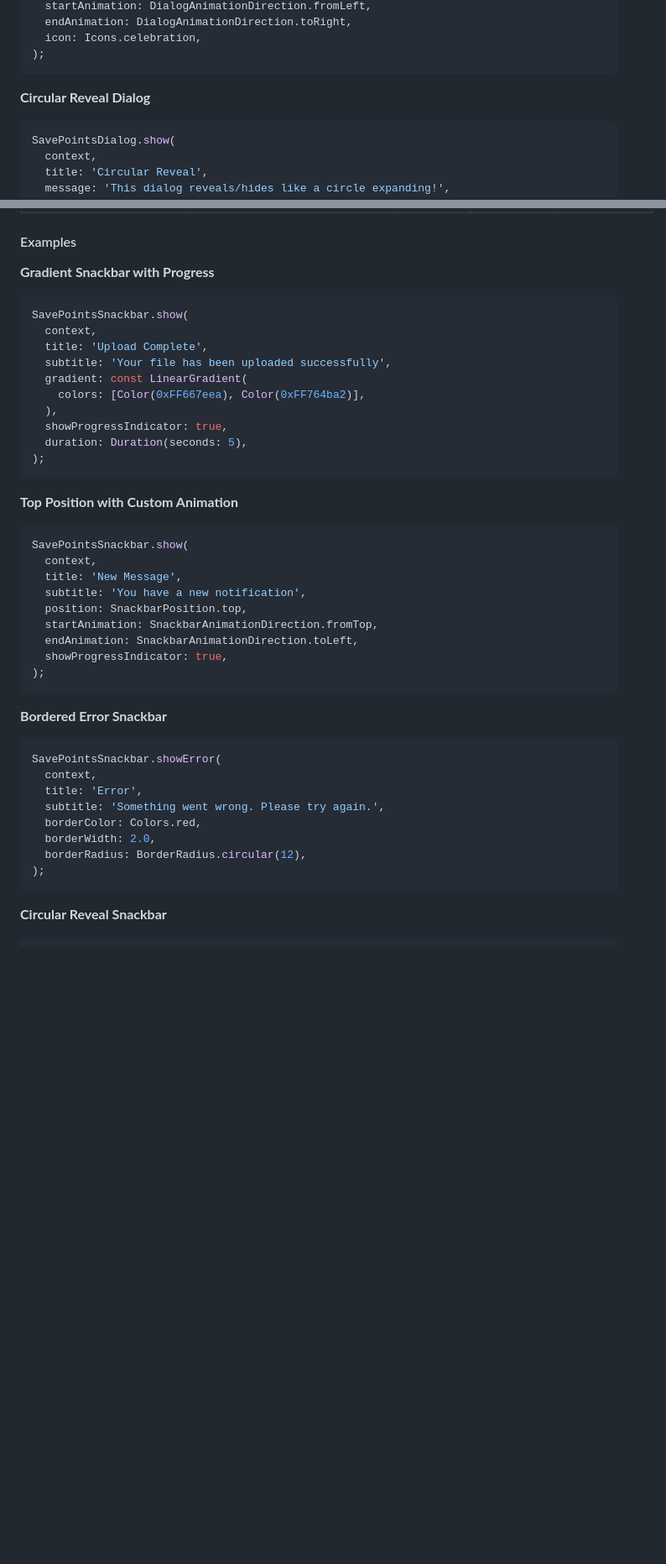
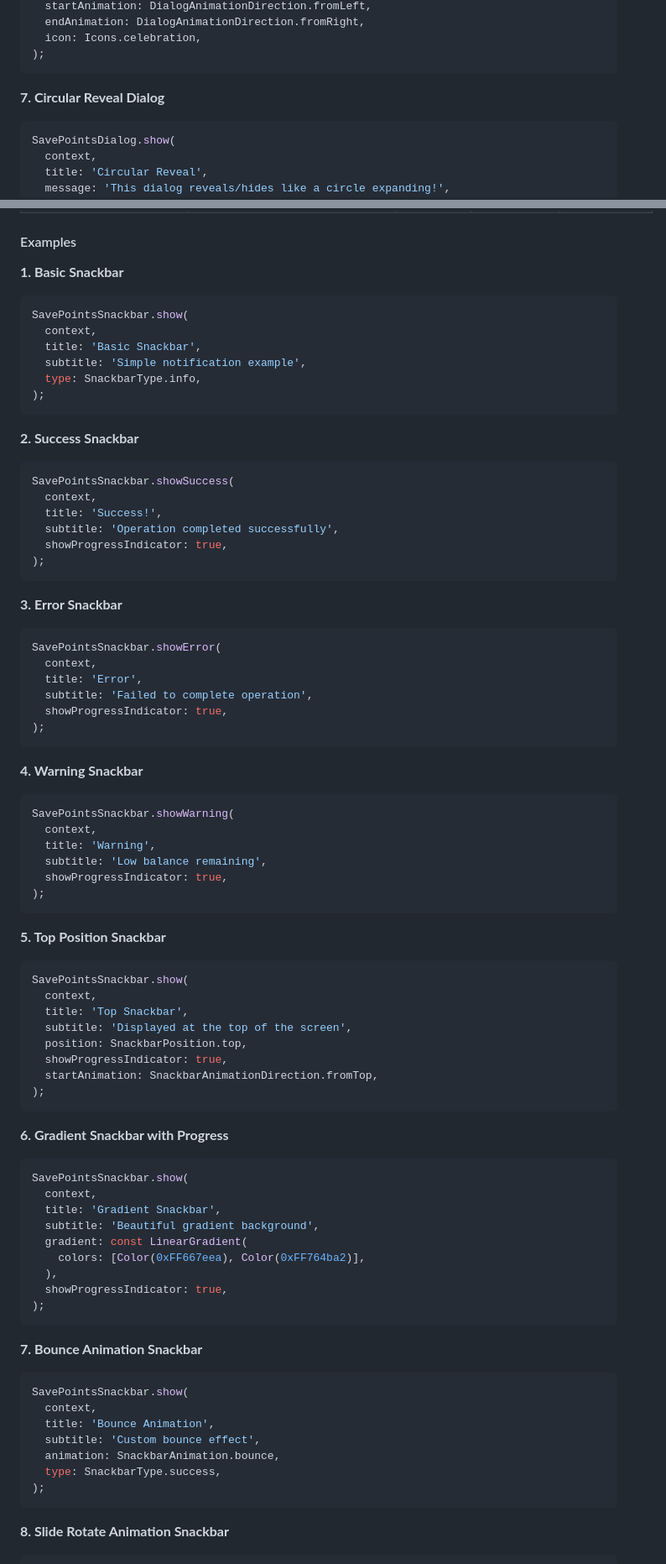
Before and after one commit to m7hamed-dev/save-points-modern-ui, a Markdown page: README.md, 2 parts joined by grey strips. Shown: that part at 84% size. GitHub-like rendering; blank space fills up the shorter version.

````diff
--- a/README.md
+++ b/README.md
@@ -228,10 +279,10 @@ SavePointsDialog.show(
   startAnimation: DialogAnimationDirection.fromLeft,
-  endAnimation: DialogAnimationDirection.toRight,
+  endAnimation: DialogAnimationDirection.fromRight,
   icon: Icons.celebration,
 );
 ```
 
-**Circular Reveal Dialog**
+**7. Circular Reveal Dialog**
 
 ```dart
 SavePointsDialog.show(
@@ -308,46 +359,88 @@ static ScaffoldFeatureController<SnackBar, SnackBarClosedReason> show(
 
 #### Examples
 
-**Gradient Snackbar with Progress**
+**1. Basic Snackbar**
 
 ```dart
 SavePointsSnackbar.show(
   context,
-  title: 'Upload Complete',
-  subtitle: 'Your file has been uploaded successfully',
-  gradient: const LinearGradient(
-    colors: [Color(0xFF667eea), Color(0xFF764ba2)],
-  ),
-  showProgressIndicator: true,
-  duration: Duration(seconds: 5),
+  title: 'Basic Snackbar',
+  subtitle: 'Simple notification example',
+  type: SnackbarType.info,
 );
 ```
 
-**Top Position with Custom Animation**
+**2. Success Snackbar**
 
 ```dart
-SavePointsSnackbar.show(
+SavePointsSnackbar.showSuccess(
   context,
-  title: 'New Message',
-  subtitle: 'You have a new notification',
-  position: SnackbarPosition.top,
-  startAnimation: SnackbarAnimationDirection.fromTop,
-  endAnimation: SnackbarAnimationDirection.toLeft,
+  title: 'Success!',
+  subtitle: 'Operation completed successfully',
   showProgressIndicator: true,
 );
 ```
 
-**Bordered Error Snackbar**
+**3. Error Snackbar**
 
 ```dart
 SavePointsSnackbar.showError(
   context,
   title: 'Error',
-  subtitle: 'Something went wrong. Please try again.',
-  borderColor: Colors.red,
-  borderWidth: 2.0,
-  borderRadius: BorderRadius.circular(12),
+  subtitle: 'Failed to complete operation',
+  showProgressIndicator: true,
 );
 ```
 
-**Circular Reveal Snackbar**
+**4. Warning Snackbar**
+
+```dart
+SavePointsSnackbar.showWarning(
+  context,
+  title: 'Warning',
+  subtitle: 'Low balance remaining',
+  showProgressIndicator: true,
+);
+```
+
+**5. Top Position Snackbar**
+
+```dart
+SavePointsSnackbar.show(
+  context,
+  title: 'Top Snackbar',
+  subtitle: 'Displayed at the top of the screen',
+  position: SnackbarPosition.top,
+  showProgressIndicator: true,
+  startAnimation: SnackbarAnimationDirection.fromTop,
+);
+```
+
+**6. Gradient Snackbar with Progress**
+
+```dart
+SavePointsSnackbar.show(
+  context,
+  title: 'Gradient Snackbar',
+  subtitle: 'Beautiful gradient background',
+  gradient: const LinearGradient(
+    colors: [Color(0xFF667eea), Color(0xFF764ba2)],
+  ),
+  showProgressIndicator: true,
+);
+```
+
+**7. Bounce Animation Snackbar**
+
+```dart
+SavePointsSnackbar.show(
+  context,
+  title: 'Bounce Animation',
+  subtitle: 'Custom bounce effect',
+  animation: SnackbarAnimation.bounce,
+  type: SnackbarType.success,
+);
+```
+
+**8. Slide Rotate Animation Snackbar**
+
````
Also changed, not shown: other parts of README.md (+262 -44 lines).
